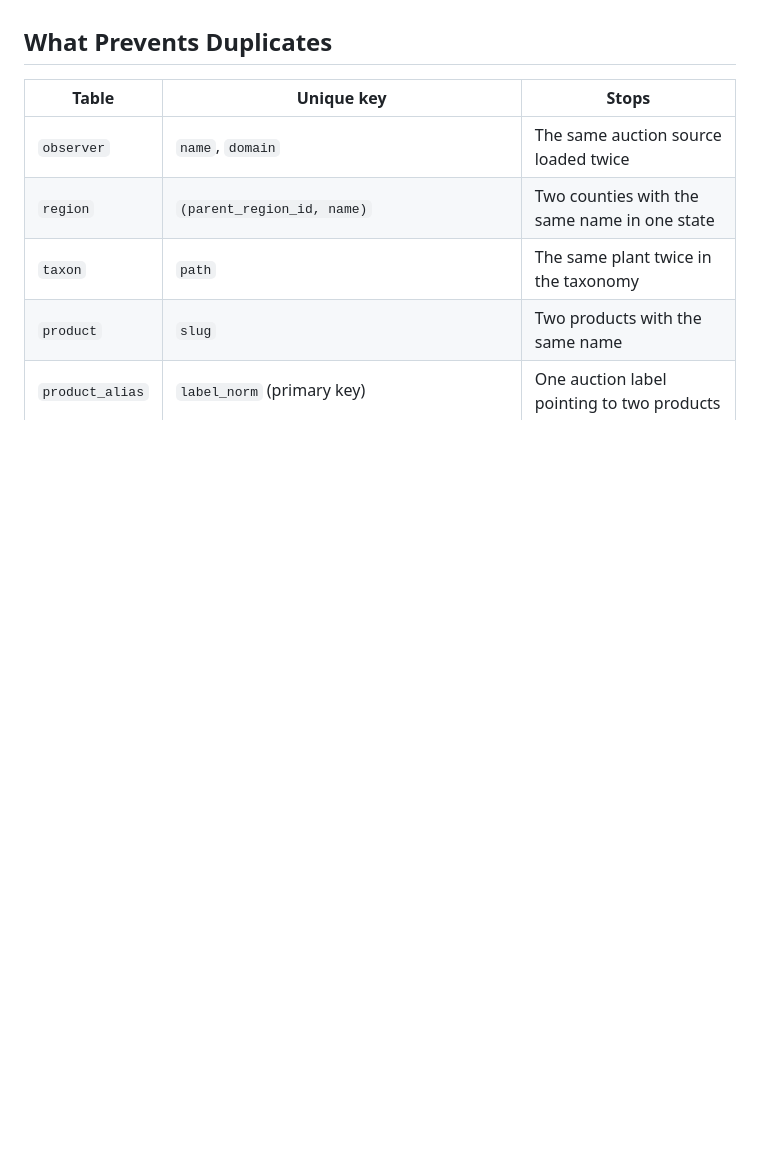
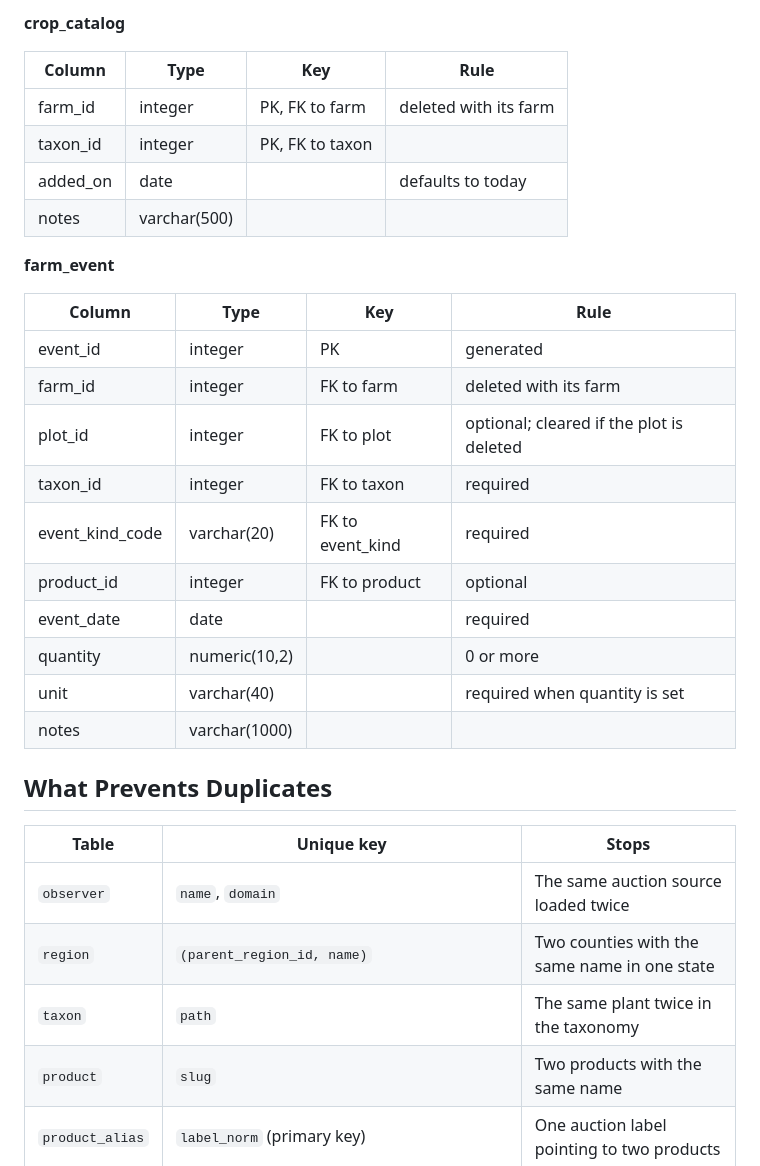
Before and after one commit to dylcmonty/CPSC475, a Markdown page: ERD.md, the part around one of its changes. Drawn GitHub-style; blank space fills up the shorter version.

```diff
--- a/ERD.md
+++ b/ERD.md
@@ -125,3 +183,26 @@ Solid lines are foreign keys. The dotted line from `product_alias` to `market_lo
+**crop_catalog**
+
+| Column | Type | Key | Rule |
+| --- | --- | --- | --- |
+| farm_id | integer | PK, FK to farm | deleted with its farm |
+| taxon_id | integer | PK, FK to taxon | |
+| added_on | date | | defaults to today |
+| notes | varchar(500) | | |
+
+**farm_event**
+
+| Column | Type | Key | Rule |
+| --- | --- | --- | --- |
+| event_id | integer | PK | generated |
+| farm_id | integer | FK to farm | deleted with its farm |
+| plot_id | integer | FK to plot | optional; cleared if the plot is deleted |
+| taxon_id | integer | FK to taxon | required |
+| event_kind_code | varchar(20) | FK to event_kind | required |
+| product_id | integer | FK to product | optional |
+| event_date | date | | required |
+| quantity | numeric(10,2) | | 0 or more |
+| unit | varchar(40) | | required when quantity is set |
+| notes | varchar(1000) | | |
 
 ## What Prevents Duplicates
 
```
Also changed, not shown: other parts of ERD.md (+173 -115 lines).
